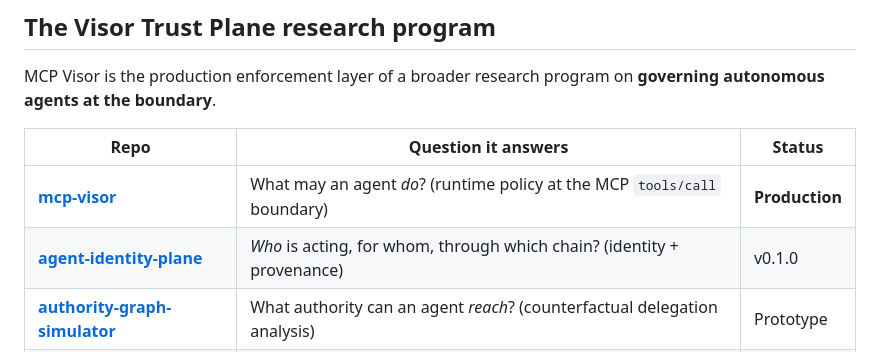
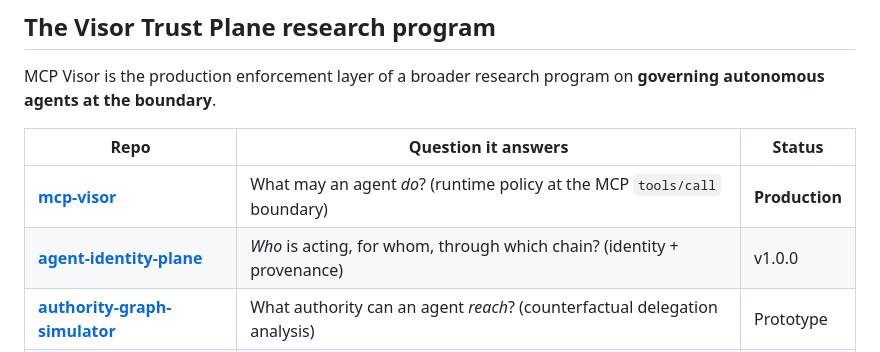
Before and after one commit to themayursinha/mcp-visor, a Markdown page: README.md, the part around the change. GitHub-like rendering.

Commit message:
docs: agent-identity-plane status v0.1.0 -> v1.0.0
AIP cut v1.0.0 (operator-ready visor-only identity plane, Latest
release with binaries + checksums). This table still names v0.1.0.
Docs only, no behavior change.

```diff
--- a/README.md
+++ b/README.md
@@ -25,7 +25,7 @@ MCP Visor is the production enforcement layer of a broader research program on *
 | Repo | Question it answers | Status |
 |---|---|---|
 | [**mcp-visor**](https://github.com/themayursinha/mcp-visor) | What may an agent *do*? (runtime policy at the MCP `tools/call` boundary) | **Production** |
-| [**agent-identity-plane**](https://github.com/themayursinha/agent-identity-plane) | *Who* is acting, for whom, through which chain? (identity + provenance) | v0.1.0 |
+| [**agent-identity-plane**](https://github.com/themayursinha/agent-identity-plane) | *Who* is acting, for whom, through which chain? (identity + provenance) | v1.0.0 |
 | [**authority-graph-simulator**](https://github.com/themayursinha/authority-graph-simulator) | What authority can an agent *reach*? (counterfactual delegation analysis) | Prototype |
 | [**capability-delta-receipts**](https://github.com/themayursinha/capability-delta-receipts) | What capability can an agent *acquire*? (trajectory-level capability accounting) | Prototype |
 
```
